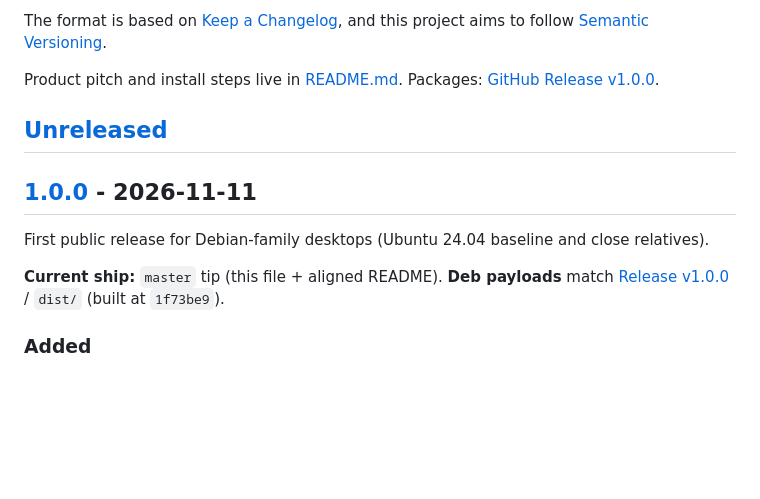
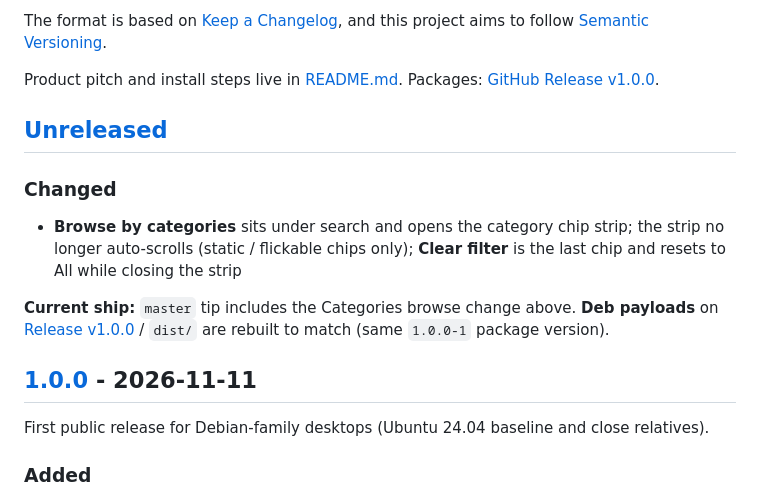
Before and after one commit to dark1ltg/AppGrid, a Markdown page: CHANGELOG.md, the part around the change. Drawn GitHub-style; blank space fills up the shorter version.

```diff
--- a/CHANGELOG.md
+++ b/CHANGELOG.md
@@ -9,11 +9,15 @@ Product pitch and install steps live in [README.md](README.md). Packages: [GitHu
 
 ## [Unreleased]
 
+### Changed
+
+- **Browse by categories** sits under search and opens the category chip strip; the strip no longer auto-scrolls (static / flickable chips only); **Clear filter** is the last chip and resets to All while closing the strip
+
+**Current ship:** `master` tip includes the Categories browse change above. **Deb payloads** on [Release v1.0.0](https://github.com/dark1ltg/AppGrid/releases/tag/v1.0.0) / `dist/` are rebuilt to match (same `1.0.0-1` package version).
+
 ## [1.0.0] - 2026-11-11
 
 First public release for Debian-family desktops (Ubuntu 24.04 baseline and close relatives).
-
-**Current ship:** `master` tip (this file + aligned README). **Deb payloads** match [Release v1.0.0](https://github.com/dark1ltg/AppGrid/releases/tag/v1.0.0) / `dist/` (built at `1f73be9`).
 
 ### Added
 
```
Also changed, not shown: README.md (+3 -3 lines), docs/ui-categories-ticker.png, 4 other files.
